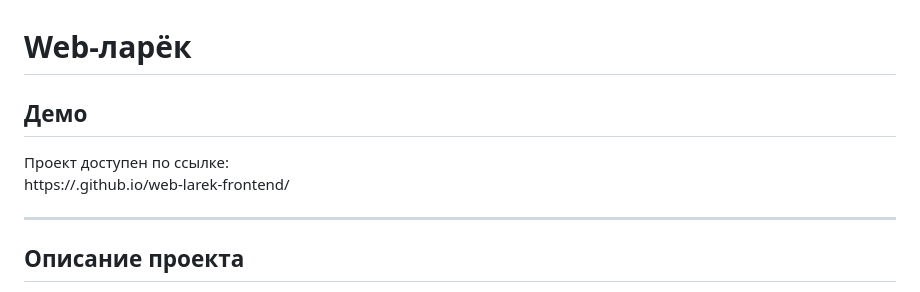
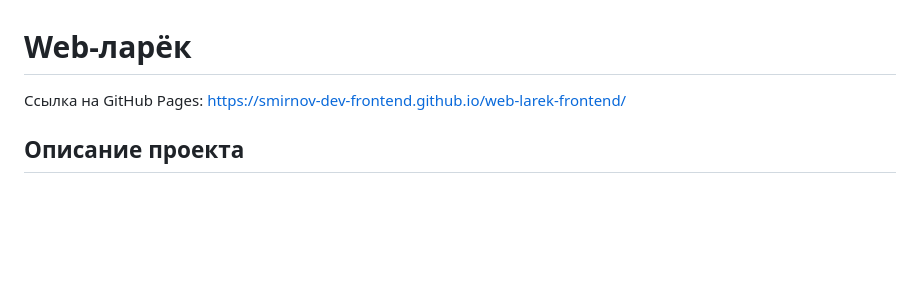
Before and after one commit to smirnov-dev-frontend/web-larek-frontend, a Markdown page: README.md, the part around the change. GitHub-like rendering; blank space fills up the shorter version.

Commit message:
Исправлена ссылка на Github Pages

```diff
--- a/README.md
+++ b/README.md
@@ -1,12 +1,7 @@
 
 # Web-ларёк
 
-## Демо
-
-Проект доступен по ссылке:
-https://<username>.github.io/web-larek-frontend/
-
----
+Ссылка на GitHub Pages: https://smirnov-dev-frontend.github.io/web-larek-frontend/
 
 ## Описание проекта
 
```
